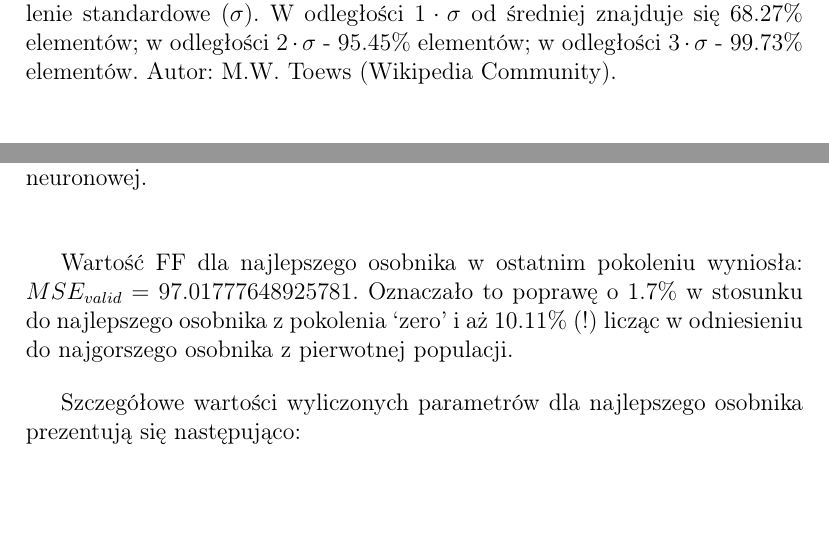
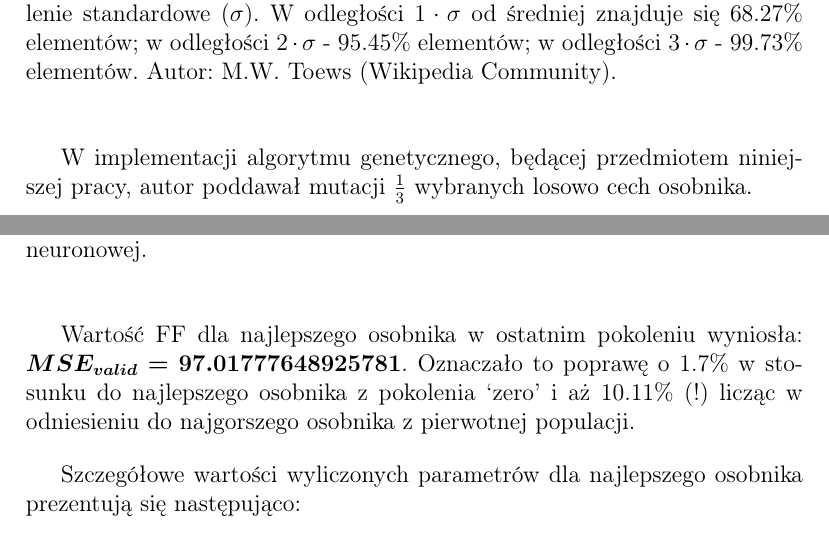
Before and after one commit to mzawadzki90/kickstarter_project, a LaTeX document (text/bachelor_work.tex): two parts of pages 49 and 53 of 69, joined at a grey line, cut so that both start at the same text, the shorter picture padded with empty space. Compiled offline with pdfLaTeX.

Commit message:
Bachelor work text: modified description of Creep Mutation

```diff
--- a/text/bachelor_work.tex
+++ b/text/bachelor_work.tex
@@ -14,6 +14,7 @@
 \usepackage{algpseudocode}
 \usepackage{amsmath}
 \usepackage{array}
+\usepackage{bm}
 \usepackage{enumerate}
 \usepackage{float}
 \usepackage{graphicx}
@@ -1318,6 +1319,10 @@
         \label{fig:standard_deviation_diagram}
     \end{figure}
 
+    \bigskip
+
+    W implementacji algorytmu genetycznego, będącej przedmiotem niniejszej pracy, autor poddawał mutacji $\frac{1}{3}$ wybranych losowo cech osobnika.
+
     \newpage
 
 
@@ -1407,7 +1412,7 @@
 
     \bigskip
 
-    Wartość FF dla najlepszego osobnika w ostatnim pokoleniu wyniosła: \textbf{$MSE_{valid} = 97.01777648925781$}. Oznaczało to poprawę o 1.7\% w stosunku do najlepszego osobnika z pokolenia `zero' i aż 10.11\% (!) licząc w odniesieniu do najgorszego osobnika z pierwotnej populacji.
+    Wartość FF dla najlepszego osobnika w ostatnim pokoleniu wyniosła: $\bm{MSE_{valid} = 97.01777648925781}$. Oznaczało to poprawę o 1.7\% w stosunku do najlepszego osobnika z pokolenia `zero' i aż 10.11\% (!) licząc w odniesieniu do najgorszego osobnika z pierwotnej populacji.
 
     \bigskip
 
```
Also changed, not shown: text/bachelor_work.tex (4 more changed lines).
